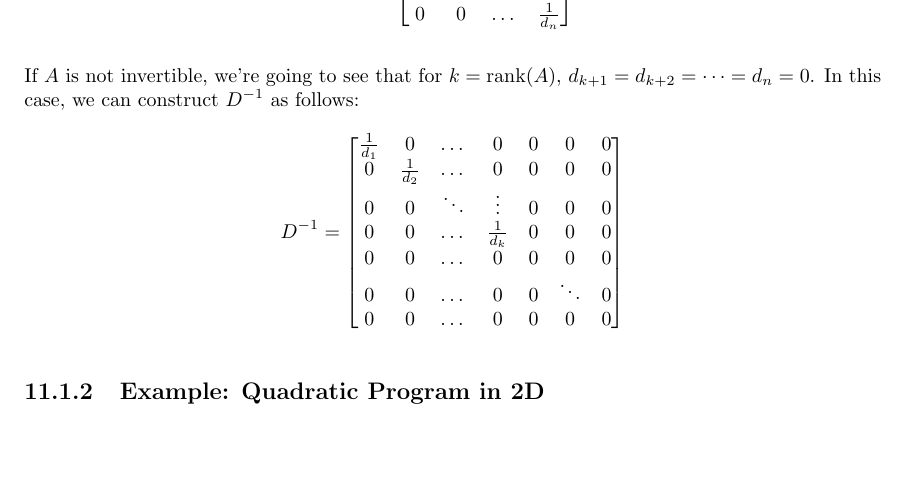
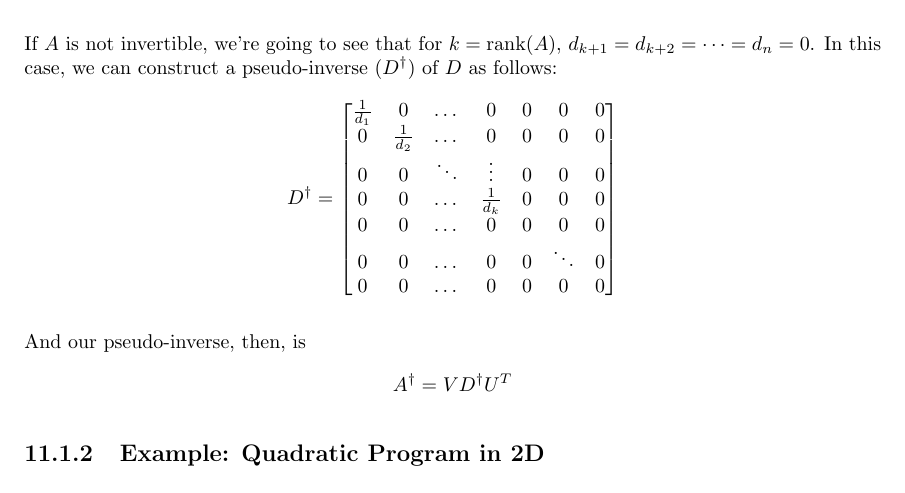
Before and after one commit to achalddave/10-725-Duality-Scribe-Notes, a LaTeX document (lec11.tex): part of page 4 of 7, cut at the place of the change, the shorter picture padded with empty space. Compiled offline with pdfLaTeX.

Commit message:
Finish pseudoinverse description

```diff
--- a/lec11.tex
+++ b/lec11.tex
@@ -268,9 +268,10 @@ D^{-1} = \begin{bmatrix}
 \end{align*}
 
 If $A$ is not invertible, we're going to see that for $k = \text{rank}(A)$,
-$d_{k+1} = d_{k+2} = \dots = d_n = 0$. In this case, we can construct $D^{-1}$ as follows:
+$d_{k+1} = d_{k+2} = \dots = d_n = 0$. In this case, we can construct
+a pseudo-inverse ($D^{\dagger}$) of $D$ as follows:
 \begin{align*}
-D^{-1} = \begin{bmatrix}
+D^{\dagger} = \begin{bmatrix}
 \frac{1}{d_1} & 0 & \dots & 0 & 0  & 0 & 0\\
 0 & \frac{1}{d_2} & \dots & 0 & 0  & 0 & 0\\
 0 & 0 & \ddots & \vdots & 0  & 0 & 0\\
@@ -279,6 +280,11 @@ D^{-1} = \begin{bmatrix}
 0 & 0 & \dots & 0 & 0  & \ddots & 0\\
 0 & 0 & \dots & 0 & 0  & 0 & 0\\
 \end{bmatrix}
+\end{align*}
+
+And our pseudo-inverse, then, is
+\begin{align*}
+A^{\dagger} = V D^{\dagger} U^T
 \end{align*}
 
 \subsection{Example: Quadratic Program in 2D}
```
